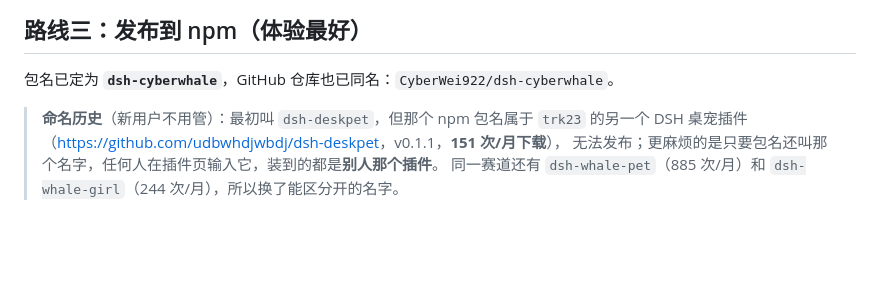
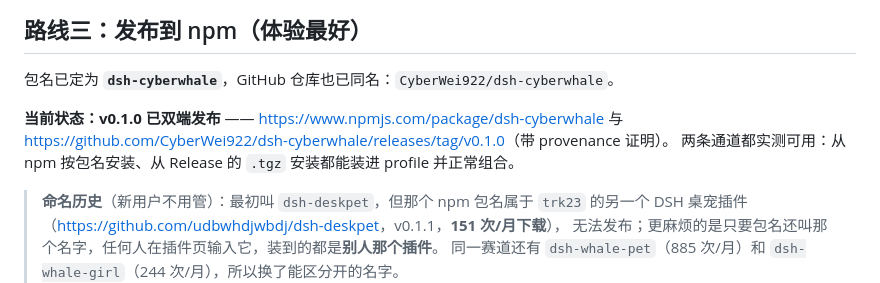
Before and after one commit to CyberWei922/dsh-cyberwhale, a Markdown page: docs/distribution.md, the part around the change. GitHub-like rendering; blank space fills up the shorter version.

```diff
--- a/docs/distribution.md
+++ b/docs/distribution.md
@@ -106,6 +106,10 @@ npm 那一步排在创建 Release **之后**，所以即使 npm 发布失败（
 
 包名已定为 **`dsh-cyberwhale`**，GitHub 仓库也已同名：`CyberWei922/dsh-cyberwhale`。
 
+**当前状态：v0.1.0 已双端发布** —— <https://www.npmjs.com/package/dsh-cyberwhale> 与
+<https://github.com/CyberWei922/dsh-cyberwhale/releases/tag/v0.1.0>（带 provenance 证明）。
+两条通道都实测可用：从 npm 按包名安装、从 Release 的 `.tgz` 安装都能装进 profile 并正常组合。
+
 > **命名历史**（新用户不用管）：最初叫 `dsh-deskpet`，但那个 npm 包名属于 `trk23` 的另一个
 > DSH 桌宠插件（<https://github.com/udbwhdjwbdj/dsh-deskpet>，v0.1.1，**151 次/月下载**），
 > 无法发布；更麻烦的是只要包名还叫那个名字，任何人在插件页输入它，装到的都是**别人那个插件**。
```
Also changed, not shown: README.md (+8 -6 lines).
